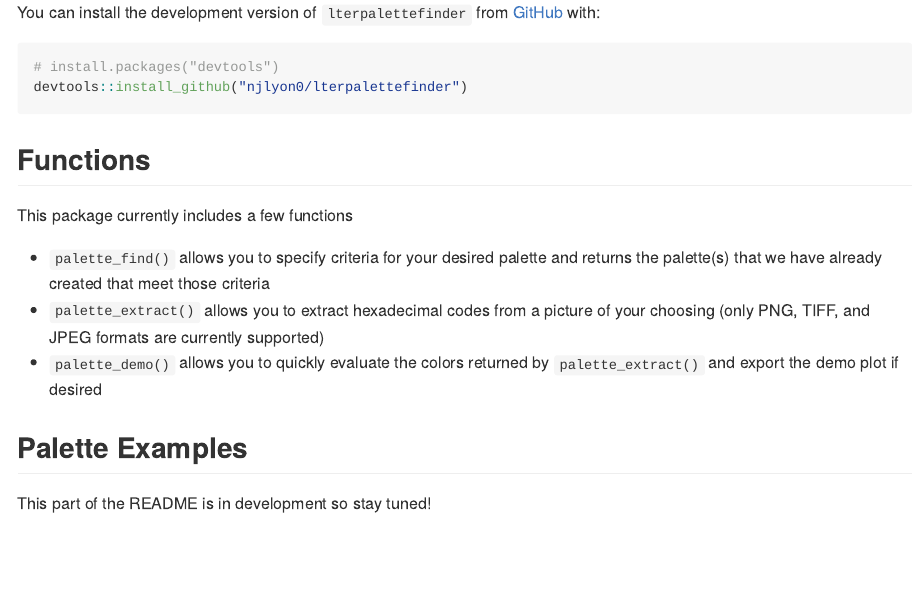
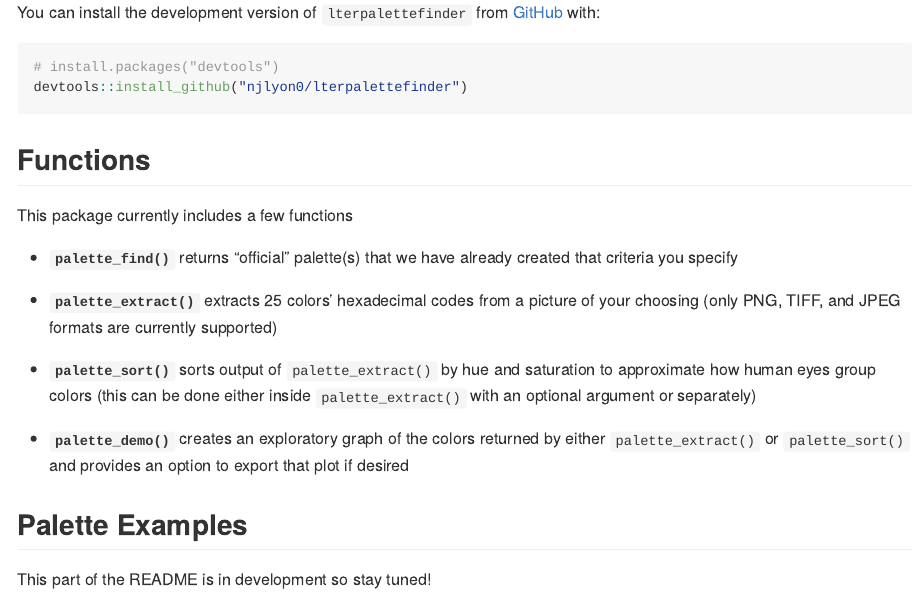
Before and after one commit to lter/lterpalettefinder, an R Markdown document (README.Rmd): the page in a window 1100 px wide, from 300 px down. The pictures show the output file README.md that the author committed with the source, drawn offline in the style of GitHub.

Commit message:
Added `palette_sort()` to README and cleaned up description of all functions to be clearer / less repetitious

```diff
--- a/README.Rmd
+++ b/README.Rmd
@@ -33,9 +33,13 @@ devtools::install_github("njlyon0/lterpalettefinder")
 
 This package currently includes a few functions
 
-- `palette_find()` allows you to specify criteria for your desired palette and returns the palette(s) that we have already created that meet those criteria
-- `palette_extract()` allows you to extract hexadecimal codes from a picture of your choosing (only PNG, TIFF, and JPEG formats are currently supported)
-- `palette_demo()` allows you to quickly evaluate the colors returned by `palette_extract()` and export the demo plot if desired
+- **`palette_find()`** returns "official" palette(s) that we have already created that criteria you specify
+
+- **`palette_extract()`** extracts 25 colors' hexadecimal codes from a picture of your choosing (only PNG, TIFF, and JPEG formats are currently supported)
+
+- **`palette_sort()`** sorts output of `palette_extract()` by hue and saturation to approximate how human eyes group colors (this can be done either inside `palette_extract()` with an optional argument or separately)
+
+- **`palette_demo()`** creates an exploratory graph of the colors returned by either `palette_extract()` or `palette_sort()` and provides an option to export that plot if desired
 
 ## Palette Examples
 
```
Also changed, not shown: README.md.
